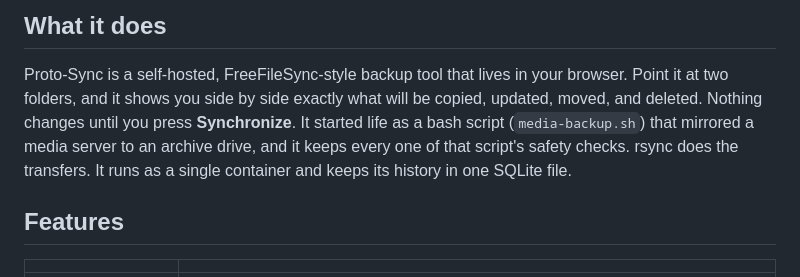
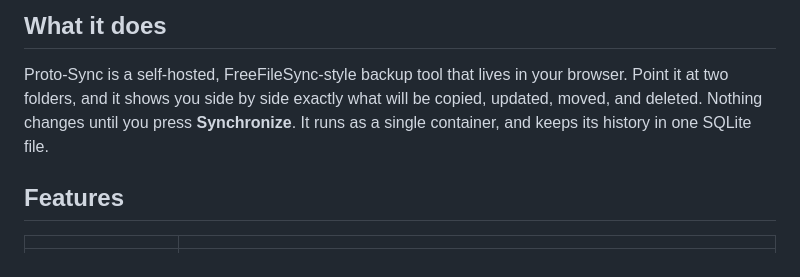
Before and after one commit to FrameEnder/Proto-Sync, a Markdown page: README.md, the part around the change. Drawn GitHub-style.

```diff
--- a/README.md
+++ b/README.md
@@ -25,10 +25,8 @@
 
 Proto-Sync is a self-hosted, FreeFileSync-style backup tool that lives in your browser.
 Point it at two folders, and it shows you side by side exactly what will be copied, updated,
-moved, and deleted. Nothing changes until you press **Synchronize**. It started life as a
-bash script (`media-backup.sh`) that mirrored a media server to an archive drive, and it
-keeps every one of that script's safety checks. rsync does the transfers. It runs as a
-single container and keeps its history in one SQLite file.
+moved, and deleted. Nothing changes until you press **Synchronize**. It runs as a
+single container, and keeps its history in one SQLite file.
 
 ## Features
 
```
